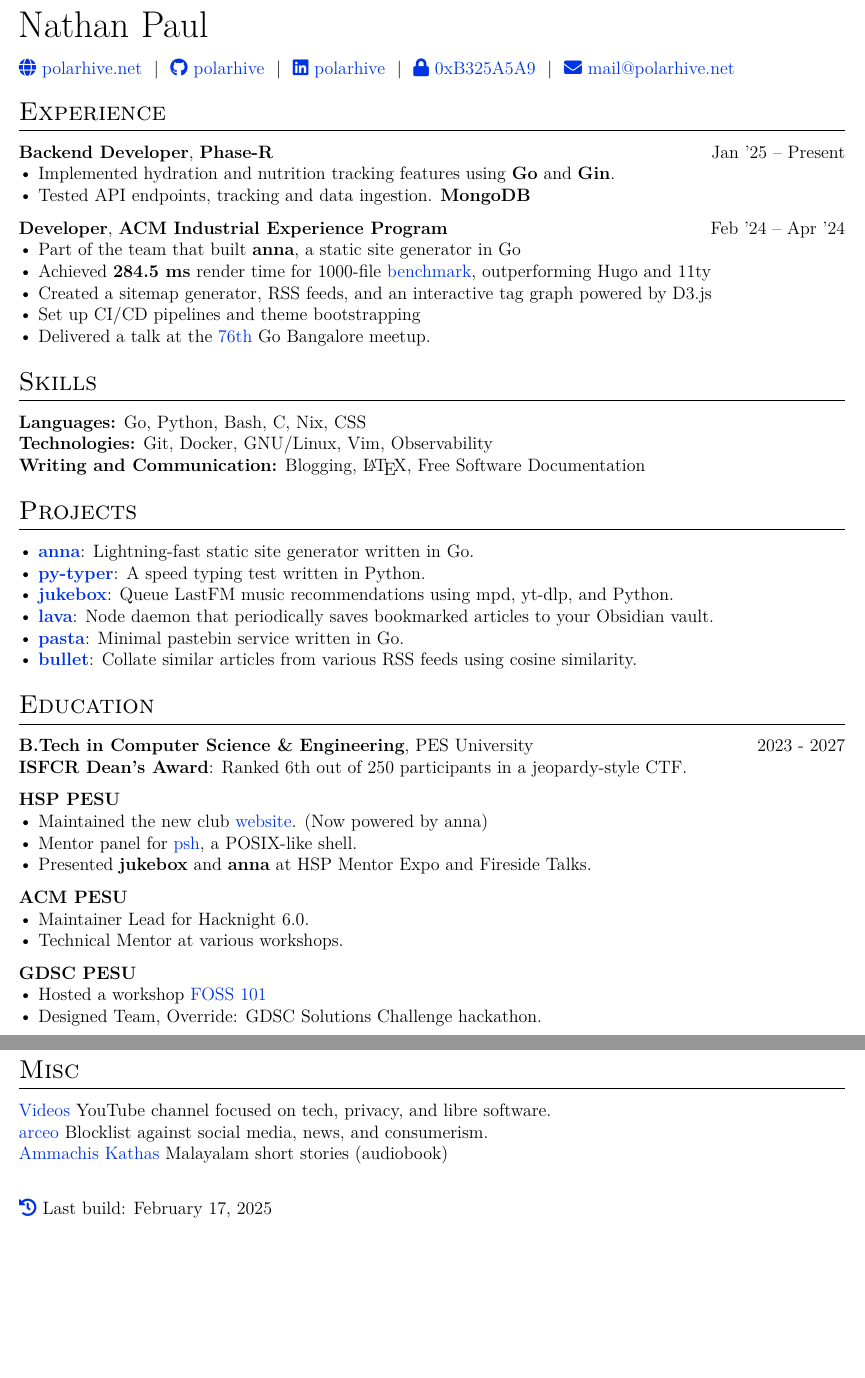
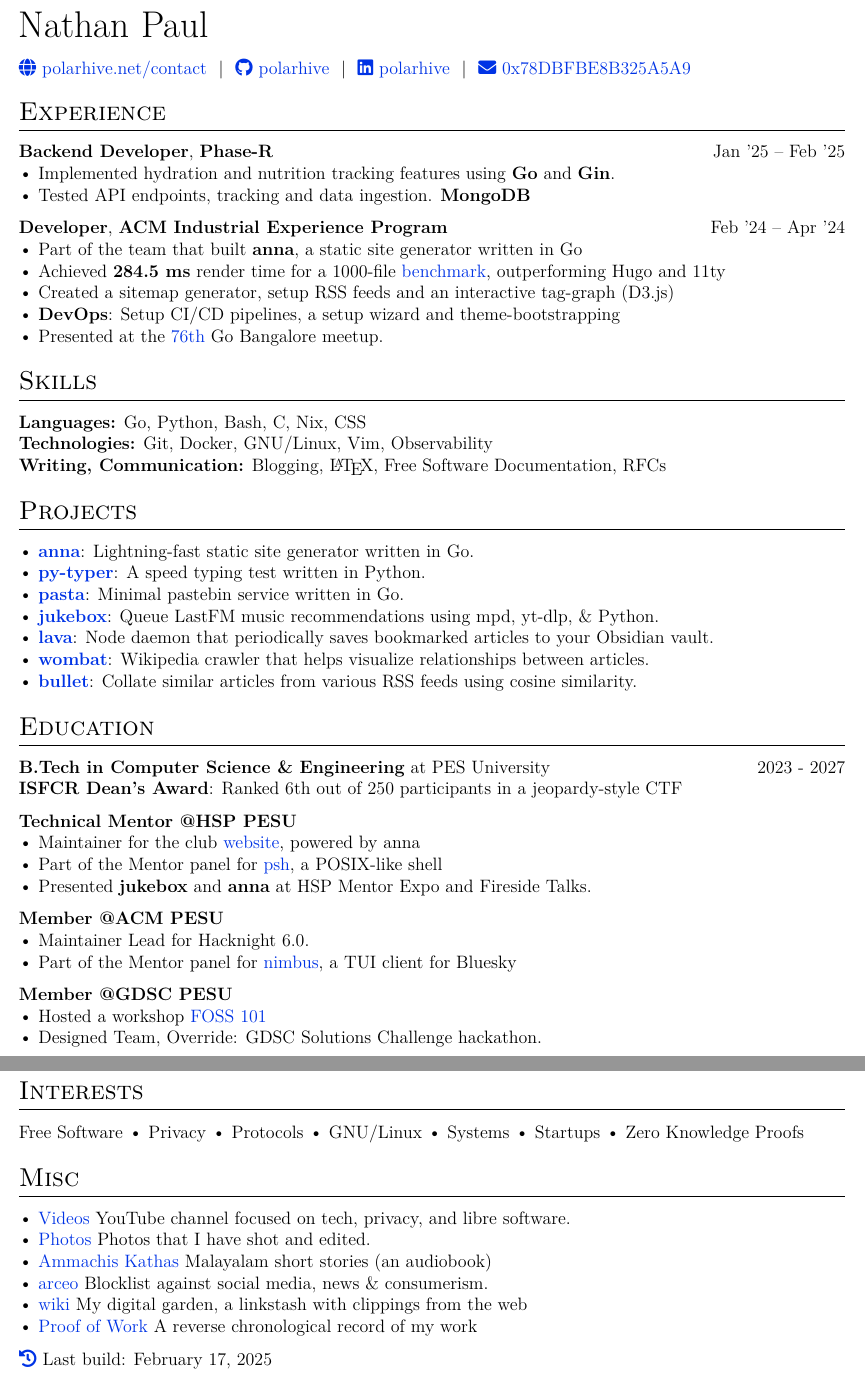
Before and after one commit to polarhive/resume, a LaTeX document (résumé.tex): two parts of pages 1 and 2 of 2, joined at a grey line, cut so that both start at the same text, the shorter picture padded with empty space. Compiled offline with XeLaTeX.

Commit message:
chore: update

```diff
--- a/résumé.tex
+++ b/résumé.tex
@@ -12,64 +12,77 @@
 % Header Section
 \begin{tabularx}{\linewidth}{@{}C@{}}
 \Huge{Nathan Paul} \\[10pt]
-\href{https://polarhive.net}{\faIcon{globe} polarhive.net} \ $|$ \
+\href{https://polarhive.net}{\faIcon{globe} polarhive.net/contact} \ $|$ \
 \href{https://github.com/polarhive}{\faIcon{github} polarhive} \ $|$ \
 \href{https://linkedin.com/in/polarhive}{\faIcon{linkedin} polarhive} \ $|$ \
-\href{https://polarhive.net/.well-known/polarhive_gpg.txt}{\faIcon{lock} 0xB325A5A9} \ $|$ \
-\href{mailto:mail@polarhive.net}{\faIcon{envelope} mail@polarhive.net}
+\href{https://polarhive.net/email}{\faIcon{envelope} 0x78DBFBE8B325A5A9}
+%\href{mailto:mail@polarhive.net}{\faIcon{envelope} mail@polarhive.net}%
 \end{tabularx}
 
 % Experience Section
 \section{Experience}
-\textbf{Backend Developer}, \textbf{Phase-R} \hfill Jan '25 – Present \\
+\textbf{Backend Developer}, \textbf{Phase-R} \hfill Jan '25 – Feb '25 \\
 • Implemented hydration and nutrition tracking features using \textbf{Go} and \textbf{Gin}. \\
 • Tested API endpoints, tracking and data ingestion. \textbf{MongoDB}
 
 \textbf{Developer}, \textbf{ACM Industrial Experience Program} \hfill Feb '24 – Apr '24 \\
-• Part of the team that built \textbf{anna}, a static site generator in Go \\
-• Achieved \textbf{284.5 ms} render time for 1000-file \href{https://github.com/anna-ssg/anna/actions}{benchmark}, outperforming Hugo and 11ty \\
-• Created a sitemap generator, RSS feeds, and an interactive tag graph powered by D3.js \\
-• Set up CI/CD pipelines and theme bootstrapping \\
-• Delivered a talk at the \href{https://www.meetup.com/golang-bangalore/events/301697429/}{76th} Go Bangalore meetup.
+• Part of the team that built \textbf{anna}, a static site generator written in Go \\
+• Achieved \textbf{284.5 ms} render time for a 1000-file \href{https://github.com/anna-ssg/anna/actions}{benchmark}, outperforming Hugo and 11ty \\
+• Created a sitemap generator, setup RSS feeds and an interactive tag-graph (D3.js) \\
+• \textbf{DevOps}: Setup CI/CD pipelines, a setup wizard and theme-bootstrapping \\
+• Presented at the \href{https://www.meetup.com/golang-bangalore/events/301697429/}{76th} Go Bangalore meetup.
 
 % Skills Section
 \section{Skills}
 \textbf{Languages:} Go, Python, Bash, C, Nix, CSS \\
 \textbf{Technologies:} Git, Docker, GNU/Linux, Vim, Observability \\
-\textbf{Writing and Communication:} Blogging, \LaTeX, Free Software Documentation
+\textbf{Writing, Communication:} Blogging, \LaTeX, Free Software Documentation, RFCs
 
 % Projects Section
 \section{Projects}
 • \textbf{\href{https://github.com/anna-ssg/anna}{anna}}: Lightning-fast static site generator written in Go. \\
 • \textbf{\href{https://github.com/polarhive/py-typer}{py-typer}}: A speed typing test written in Python. \\
-• \textbf{\href{https://github.com/polarhive/jukebox}{jukebox}}: Queue LastFM music recommendations using mpd, yt-dlp, and Python. \\
+• \textbf{\href{https://polarhive.net/pasta}{pasta}}: Minimal pastebin service written in Go. \\
+• \textbf{\href{https://github.com/polarhive/jukebox}{jukebox}}: Queue LastFM music recommendations using mpd, yt-dlp, \& Python. \\
 • \textbf{\href{https://polarhive.net/lava}{lava}}: Node daemon that periodically saves bookmarked articles to your Obsidian vault. \\
-• \textbf{\href{https://polarhive.net/pasta}{pasta}}: Minimal pastebin service written in Go. \\
+• \textbf{\href{https://github.com/polarhive/wombat}{wombat}}: Wikipedia crawler that helps visualize relationships between articles. \\
 • \textbf{\href{https://polarhive.net/bullet}{bullet}}: Collate similar articles from various RSS feeds using cosine similarity.
 
 
 % Education Section
 \section{Education}
-\textbf{B.Tech in Computer Science \& Engineering}, PES University \hfill 2023 - 2027 \\
-\textbf{ISFCR Dean's Award}: Ranked 6th out of 250 participants in a jeopardy-style CTF.
+\textbf{B.Tech in Computer Science \& Engineering} at PES University \hfill 2023 - 2027 \\
+\textbf{ISFCR Dean's Award}: Ranked 6th out of 250 participants in a jeopardy-style CTF
 
-\textbf{HSP PESU} \\
-• Maintained the new club \href{https://tiramisu-hsp.netlify.app}{website}. (Now powered by anna) \\
-• Mentor panel for \href{https://github.com/psh-shell}{psh}, a POSIX-like shell. \\
+\textbf{Technical Mentor @HSP PESU} \\
+• Maintainer for the club \href{https://tiramisu-hsp.netlify.app}{website}, powered by anna \\
+• Part of the Mentor panel for \href{https://github.com/homebrew-ec-foss/psh}{psh}, a POSIX-like shell \\
 • Presented \textbf{jukebox} and \textbf{anna} at HSP Mentor Expo and Fireside Talks.
 
-\textbf{ACM PESU} \\
+\textbf{Member @ACM PESU} \\
 • Maintainer Lead for Hacknight 6.0. \\
-• Technical Mentor at various workshops.
+• Part of the Mentor panel for \href{https://github.com/polarhive/nimbus}{nimbus}, a TUI client for Bluesky
 
-\textbf{GDSC PESU} \\
+\textbf{Member @GDSC PESU} \\
 • Hosted a workshop \href{https://polarhive.net/talks/gdsc-foss-101/}{FOSS 101} \\
 • Designed Team, Override: GDSC Solutions Challenge hackathon.
 
+\section{Interests}
+Free Software
+• Privacy
+• Protocols
+• GNU/Linux
+• Systems
+• Startups
+• Zero Knowledge Proofs
+
 \section{Misc}
-\href{https://polarhive.net/videos}{Videos} YouTube channel focused on tech, privacy, and libre software.\\
-\href{https://polarhive.net/arceo}{arceo} Blocklist against social media, news, and consumerism. \\
-\href{https://polarhive.net/ammachiskathas}{Ammachis Kathas} Malayalam short stories (audiobook) \\
+• \href{https://polarhive.net/videos}{Videos} YouTube channel focused on tech, privacy, and libre software.\\
+• \href{https://polarhive.net/photos}{Photos} Photos that I have shot and edited. \\
+• \href{https://polarhive.net/ammachiskathas}{Ammachis Kathas} Malayalam short stories (an audiobook) \\
+• \href{https://polarhive.net/arceo}{arceo} Blocklist against social media, news \& consumerism. \\
+• \href{https://polarhive.net/wiki}{wiki} My digital garden, a linkstash with clippings from the web \\
+• \href{https://polarhive.net/pow}{Proof of Work} A reverse chronological record of my work
 
 \href{https://github.com/polarhive/resume}{\faIcon{history}} Last build: \today
 \end{document}
```
Also changed, not shown: résumé.pdf, 1 other file.
